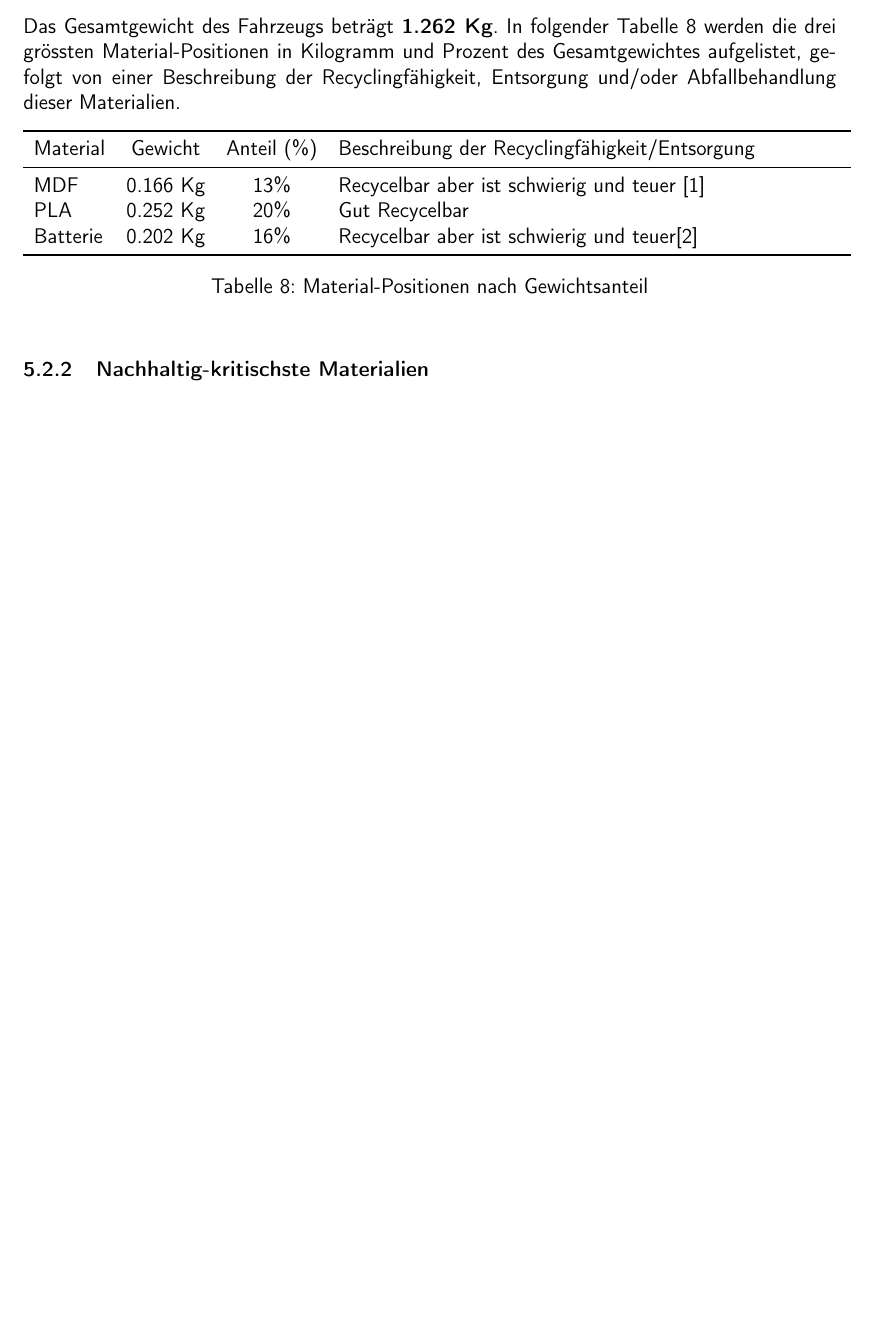
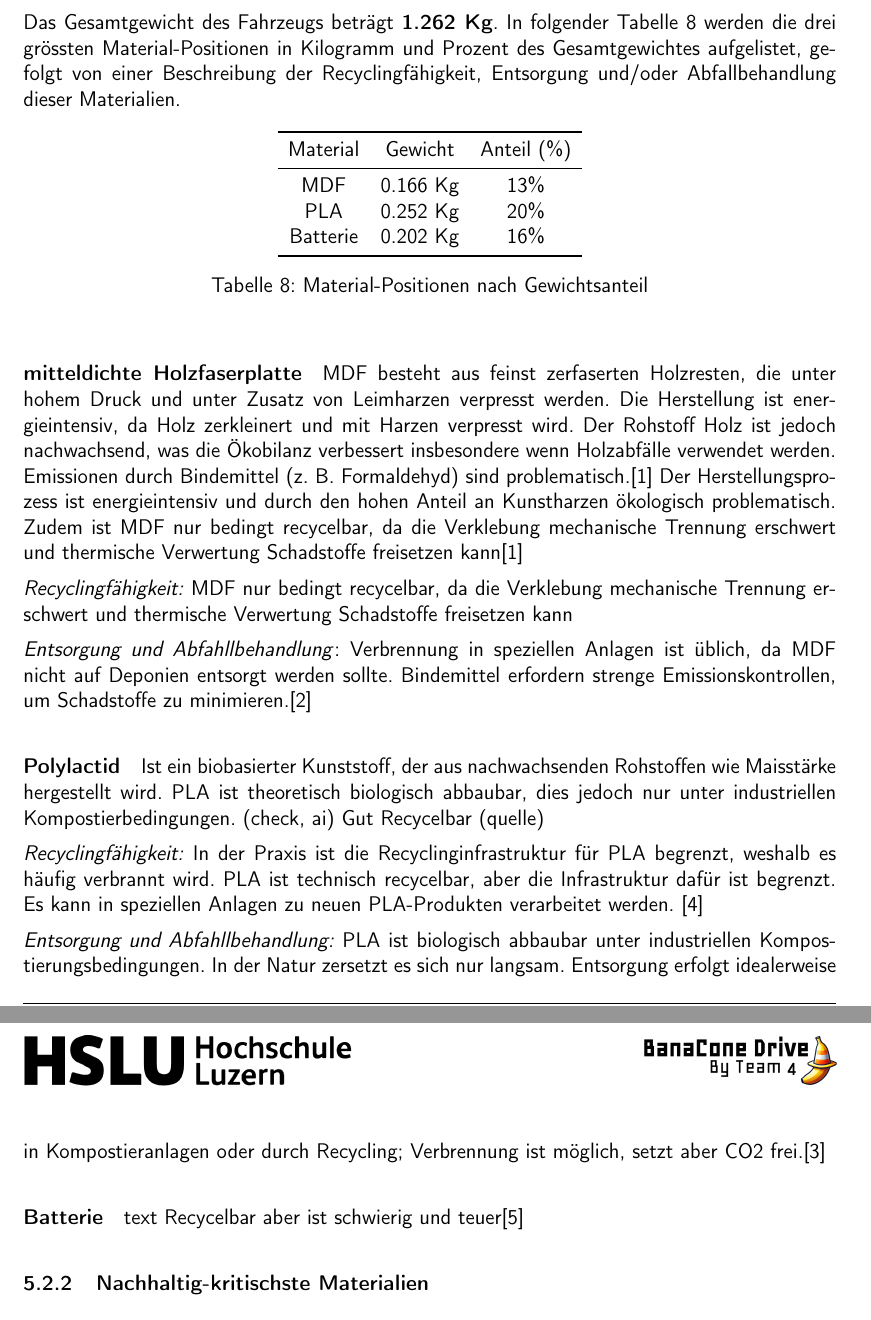
Before and after one commit to ameyer3/hslu-pren-2, a LaTeX document (main.tex, which reads parts/5-nachhaltigkeit.tex): part of page 58 of 95 before the commit and two parts of pages 58 and 59 of 96 after it, the two joined at a grey line, cut so that both start at the same text, the shorter picture padded with empty space. Compiled offline with pdfLaTeX.

Commit message:
Changes from Overleaf

```diff
--- a/parts/5-nachhaltigkeit.tex
+++ b/parts/5-nachhaltigkeit.tex
@@ -73,20 +76,22 @@ Die \acrshort{mdf}-Grundplatten sind in dieser Menge als Privatperson schwer zu
 Das Gesamtgewicht des Fahrzeugs beträgt \textbf{1.262 Kg}. In folgender Tabelle \ref{tab:kritische-mat} werden die drei grössten Material-Positionen in Kilogramm und Prozent des Gesamtgewichtes aufgelistet, gefolgt von einer Beschreibung der Recyclingfähigkeit, Entsorgung und/oder Abfallbehandlung dieser Materialien.
 
 \begin{table}[h]
-
     \centering
-    \caption{Material-Positionen nach Gewichtsanteil}
-    \begin{tabular}{l c c p{10cm}}
+    \begin{tabular}{c c c}
     \toprule
-    Material & Gewicht  & Anteil (\%) & Beschreibung der Recyclingfähigkeit/Entsorgung \\
+    Material & Gewicht  & Anteil (\%)\\
     \midrule
-    \acrshort{mdf} & 0.166 Kg & 13\% & Recycelbar aber ist schwierig und teuer \cite{support-2024}\\
-    \acrshort{pla} & 0.252 Kg & 20\% & Gut Recycelbar \\
-    Batterie & 0.202 Kg & 16\% & Recycelbar aber ist schwierig und teuer\cite{regan-2023} \\
+    \acrshort{mdf} & 0.166 Kg & 13\% \\
+    \acrshort{pla} & 0.252 Kg & 20\% \\
+    Batterie & 0.202 Kg & 16\%   \\
     \bottomrule
     \end{tabular}
+    \caption{Material-Positionen nach Gewichtsanteil}
     \label{tab:kritische-mat}
 \end{table}
 
 
+\paragraph{\acrlong{mdf}}
+\acrshort{mdf} besteht aus feinst zerfaserten Holzresten, die unter hohem Druck und unter Zusatz von Leimharzen verpresst werden. Die Herstellung ist energieintensiv, da Holz zerkleinert und mit Harzen verpresst wird. Der Rohstoff Holz ist jedoch nachwachsend, was die Ökobilanz verbessert insbesondere wenn Holzabfälle verwendet werden. Emissionen durch Bindemittel (z. B. Formaldehyd) sind problematisch.\cite{support-2024}
+Der Herstellungsprozess ist energieintensiv und durch den hohen Anteil an Kunstharzen ökologisch problematisch. Zudem ist MDF nur bedingt recycelbar, da die Verklebung mechanische Trennung erschwert und thermische Verwertung Schadstoffe freisetzen kann\cite{support-2024}
 
@@ -102,5 +98,28 @@ Das Gesamtgewicht des Fahrzeugs beträgt \textbf{1.262 Kg}. In folgender Tabelle
-    \label{tab:my_label}
-\end{table}
+\textit{Recyclingfähigkeit:} MDF nur bedingt recycelbar, da die Verklebung mechanische Trennung erschwert und thermische Verwertung Schadstoffe freisetzen kann
+
+\textit{Entsorgung und Abfahllbehandlung}: Verbrennung in speziellen Anlagen ist üblich, da MDF
+nicht auf Deponien entsorgt werden sollte. Bindemittel erfordern strenge Emissionskontrollen, um Schadstoffe zu minimieren.\cite{mdf-entsorgung}
+
+
+\paragraph{\acrlong{pla}}
+
+Ist ein biobasierter Kunststoff, der aus nachwachsenden Rohstoffen wie Maisstärke hergestellt wird. PLA ist theoretisch biologisch abbaubar, dies jedoch nur unter industriellen Kompostierbedingungen.  (check, ai)
+Gut Recycelbar
+(quelle)
+
+\textit{Recyclingfähigkeit:} In der Praxis ist die Recyclinginfrastruktur für PLA begrenzt, weshalb es häufig verbrannt wird. PLA ist technisch recycelbar, aber die Infrastruktur dafür ist begrenzt.
+Es kann in speziellen Anlagen zu neuen PLA-Produkten verarbeitet werden. \cite{pla-recycling}
+
+\textit{Entsorgung und Abfahllbehandlung:} PLA ist biologisch abbaubar unter industriellen Kompostierungsbedingungen. In der Natur zersetzt es sich nur langsam. Entsorgung erfolgt
+idealerweise in Kompostieranlagen oder durch Recycling; Verbrennung ist möglich, setzt
+aber CO2 frei.\cite{pla-details}
+
+
+\paragraph{Batterie}
+text
+Recycelbar aber ist schwierig und teuer\cite{regan-2023}
+
+
 
 \subsubsection{Nachhaltig-kritischste Materialien}
 % Auflistung und Beschreibung der nachhaltig-kritischsten Materialien
```
Also changed, not shown: parts/04a-hauptteil-sprint1.tex (+1 -1 lines), references.bib (+13 -0 lines), parts/5-nachhaltigkeit.tex (12 more changed lines).
